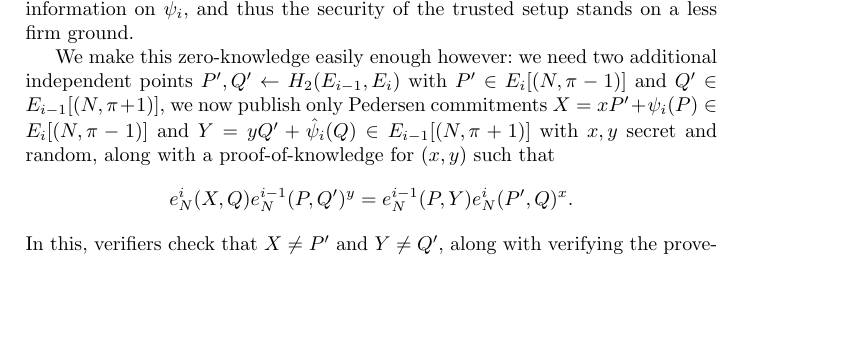
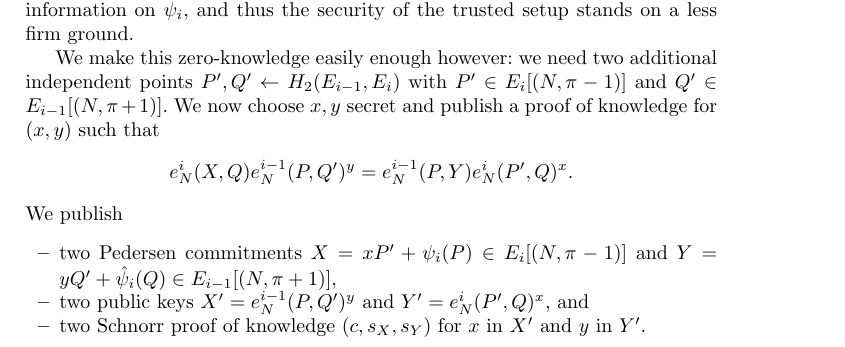
Before and after one commit to burdges/isogenies_vdf_uses, a LaTeX thesis (de.tex): part of page 11 of 17, cut so that both start at the same text, the shorter picture padded with empty space. Compiled offline with pdfLaTeX.

Commit message:
Say maybe too much

```diff
--- a/de.tex
+++ b/de.tex
@@ -761,12 +761,14 @@ firm ground.
 We make this zero-knowledge easily enough however:
 we need two additional independent points
 $P',Q' \gets H_2(E_{i-1},E_i)$ with
- $P' \in E_i[(N,\pi-1)]$ and $Q' \in E_{i-1}[(N,\pi+1)]$,
-we now publish only Pedersen commitments
+ $P' \in E_i[(N,\pi-1)]$ and $Q' \in E_{i-1}[(N,\pi+1)]$.
+We now choose $x,y$ secret and publish a proof of knowledge for $(x,y)$ such that
+$$ e_N^i(X,Q) e_N^{i-1}(P,Q')^y  = e_N^{i-1}(P,Y) e_N^i(P',Q)^x . $$
+We publish
+\begin{itemize}
+\item two Pedersen commitments
  $X = x P' + \psi_i(P) \in E_i[(N,\pi-1)]$ and
- $Y = y Q' + \hat\psi_i(Q) \in E_{i-1}[(N,\pi+1)]$
- with $x,y$ secret and random,
-along with a proof-of-knowledge for $(x,y)$ such that
-  $$ e_N^i(X,Q) e_N^{i-1}(P,Q')^y  = e_N^{i-1}(P,Y) e_N^i(P',Q)^x . $$
-In this, verifiers check that $X \ne P'$ and $Y \ne Q'$,
-along with verifying the prove-of-knowledge.
+ $Y = y Q' + \hat\psi_i(Q) \in E_{i-1}[(N,\pi+1)]$,
+\item two public keys $X' = e_N^{i-1}(P,Q')^y$ and $Y' = e_N^i(P',Q)^x$, and
+\item two Schnorr proof of knowledge $(c,s_X,s_Y)$ for $x$ in $X'$ and $y$ in $Y'$.
+\end{itemize}
```
Also changed, not shown: de.tex (10 more changed lines).
